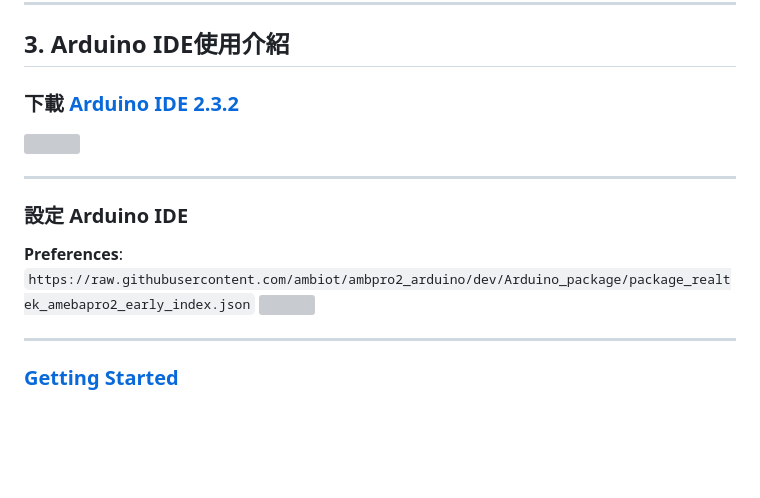
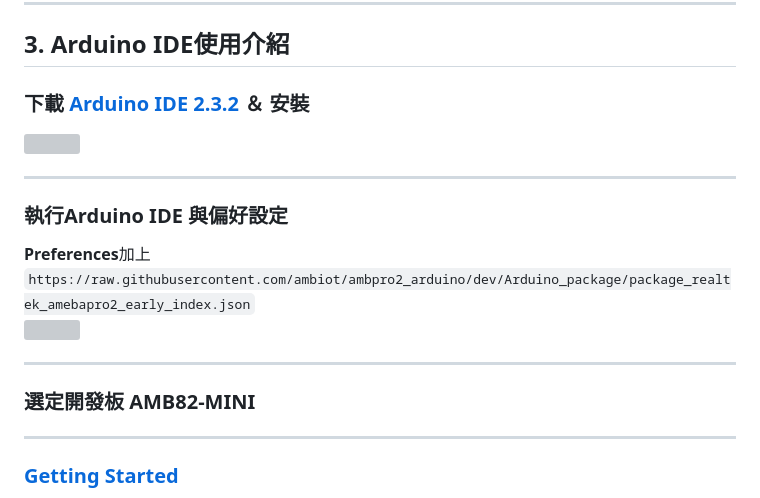
Before and after one commit to rkuo2000/EdgeAI-AmebaPro2, a Markdown page: README.md, the part around the change. GitHub-like rendering; blank space fills up the shorter version; grey boxes are pictures that could not be loaded.

```diff
--- a/README.md
+++ b/README.md
@@ -34,13 +34,16 @@
 ---
 ## 3. Arduino IDE使用介紹
 
-### 下載 [Arduino IDE 2.3.2](https://www.arduino.cc/en/software)
+### 下載 [Arduino IDE 2.3.2](https://www.arduino.cc/en/software) ＆ 安裝
 <p><img width="50%" height="50%" src="https://github.com/rkuo2000/EdgeAI-AMB82-mini/blob/main/assets/AMB82-mini_Arduio_IDE_download.png?raw=true"></p>
 
 ---
-### 設定 Arduino IDE
-**Preferences**: `https://raw.githubusercontent.com/ambiot/ambpro2_arduino/dev/Arduino_package/package_realtek_amebapro2_early_index.json`
+### 執行Arduino IDE 與偏好設定
+**Preferences**加上 `https://raw.githubusercontent.com/ambiot/ambpro2_arduino/dev/Arduino_package/package_realtek_amebapro2_early_index.json` <br>
 ![](https://github.com/rkuo2000/EdgeAI-AMB82-mini/blob/main/assets/AMB82-mini_Arduino_IDE_preference.png?raw=true)
+
+---
+### 選定開發板 AMB82-MINI
 
 ---
 ### [Getting Started](https://www.amebaiot.com/en/amebapro2-amb82-mini-arduino-getting-started/)
```
